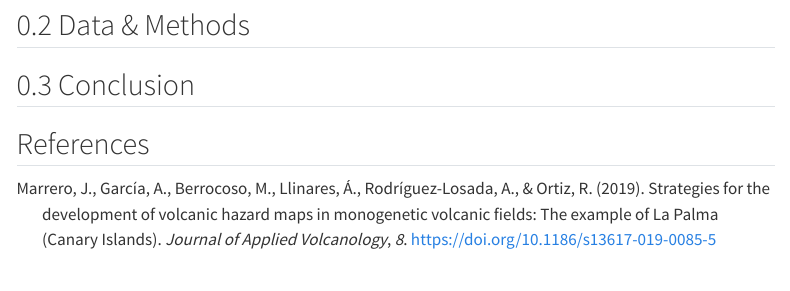
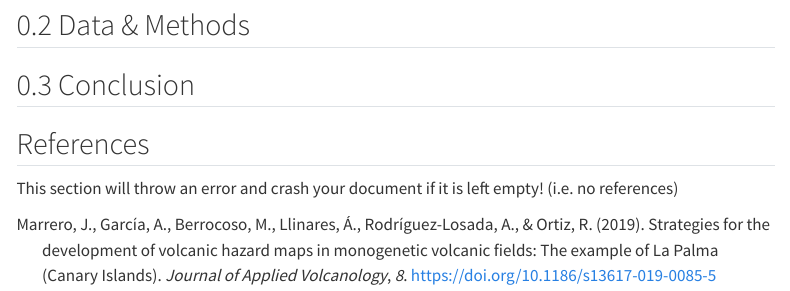
Before and after one commit to travisz09/Quarto_Template, a Quarto document (index.qmd): the page in a window 1100 px wide, from 2120 px down. Rendered offline with R 4.5, knitr and Pandoc in place of Quarto, with nearby package versions; menus at the side of the page are left out.

Commit message:
Update index.qmd
Add warning about References

```diff
--- a/index.qmd
+++ b/index.qmd
@@ -102,6 +102,7 @@ La Palma is one of the west most islands in the Volcanic Archipelago of the Cana
 ## Conclusion
 
 ## References {.unnumbered}
+This section will throw an error and crash your document if it is left empty! (i.e. no references)
 
 ::: {#refs}
 :::
```
